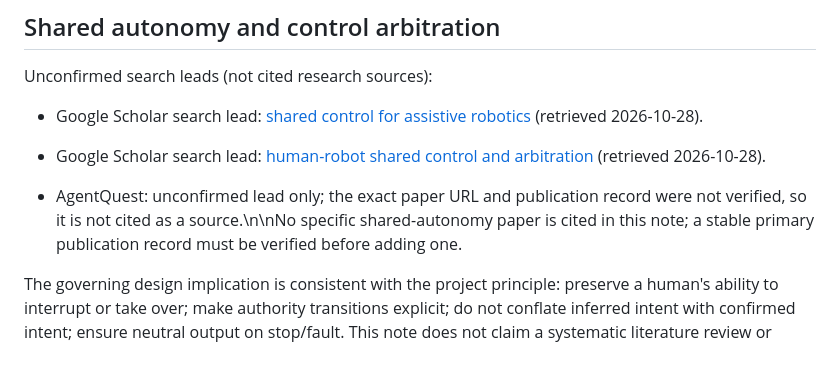
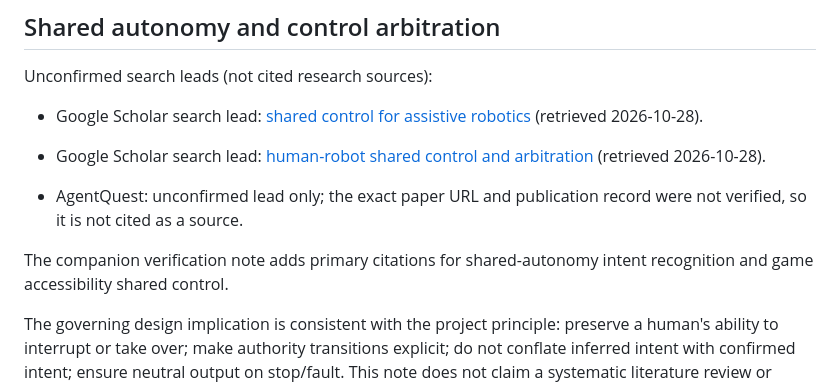
Before and after one commit to POWDER-RANGER/aether-platform, a Markdown page: docs/research/2026-10-28-external-source-notes.md, the part around the change. Drawn GitHub-style; blank space fills up the shorter version.

Commit message:
docs(research): clean AgentQuest lead note and cross-link verified literature

```diff
--- a/docs/research/2026-10-28-external-source-notes.md
+++ b/docs/research/2026-10-28-external-source-notes.md
@@ -67,7 +67,9 @@ Unconfirmed search leads (not cited research sources):
 - Google Scholar search lead: [shared control for assistive robotics](https://scholar.google.com/scholar?q=shared+control+assistive+robotics+human+authority) (retrieved 2026-10-28).
 - Google Scholar search lead: [human-robot shared control and arbitration](https://scholar.google.com/scholar?q=shared+autonomy+control+arbitration+human+authority) (retrieved 2026-10-28).
 
-- AgentQuest: unconfirmed lead only; the exact paper URL and publication record were not verified, so it is not cited as a source.\n\nNo specific shared-autonomy paper is cited in this note; a stable primary publication record must be verified before adding one.
+- AgentQuest: unconfirmed lead only; the exact paper URL and publication record were not verified, so it is not cited as a source.
+
+The companion verification note adds primary citations for shared-autonomy intent recognition and game accessibility shared control.
 
 The governing design implication is consistent with the project principle: preserve a human's ability to interrupt or take over; make authority transitions explicit; do not conflate inferred intent with confirmed intent; ensure neutral output on stop/fault. This note does not claim a systematic literature review or assert a specific quantitative result.
 
```
